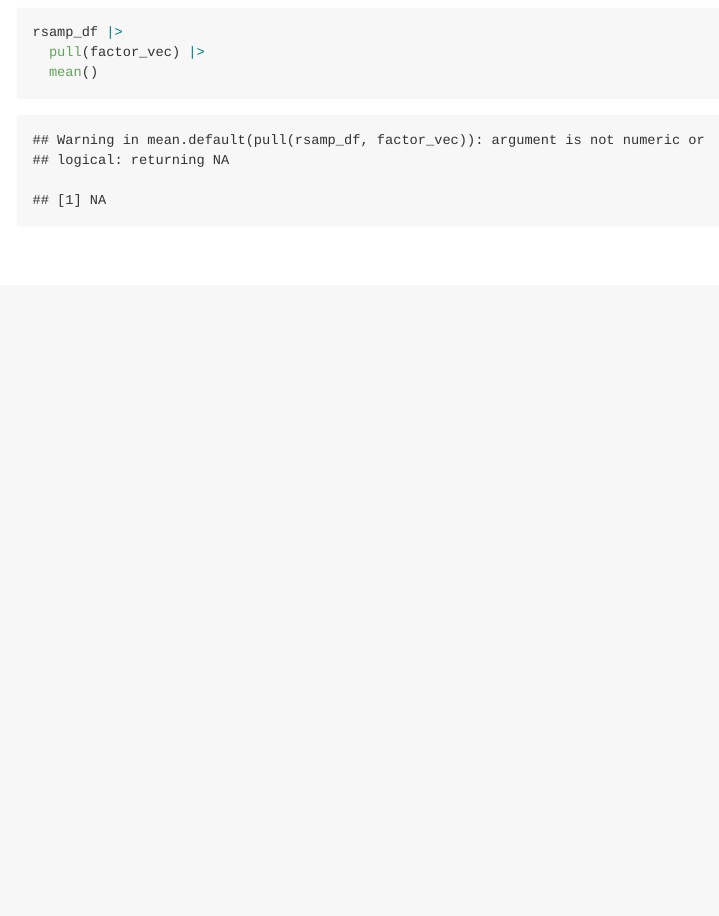
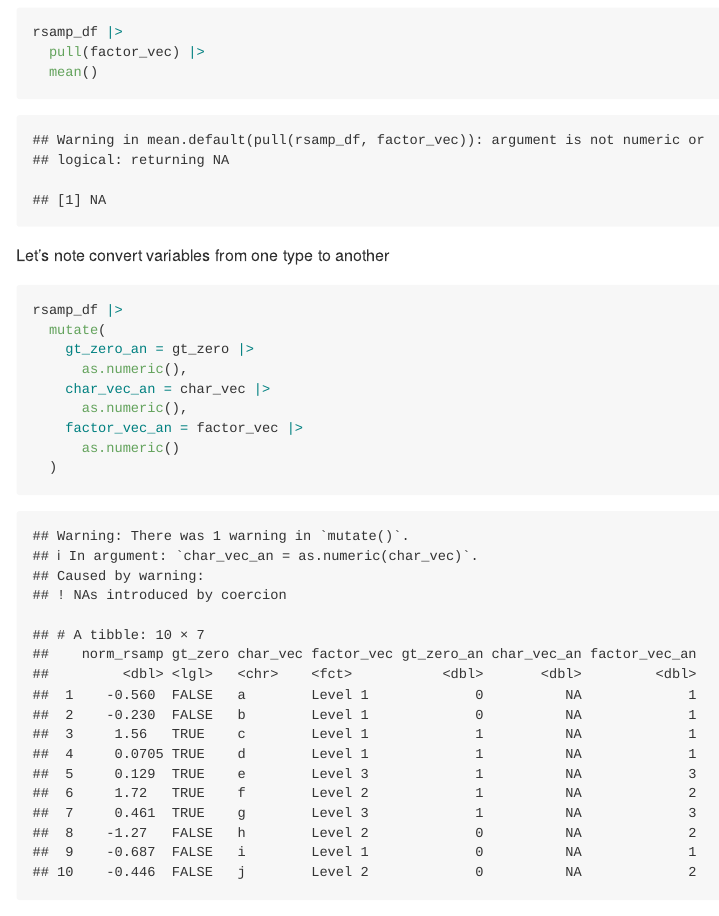
Before and after one commit to sergozoria/p8105_hw1_smo2147, an R Markdown document (p8105_hw1_smo2147.Rmd): the page in a window 1100 px wide, from 3320 px down. Rendered offline with R 4.5, knitr and Pandoc, with nearby package versions; some code elsewhere in the file could not run offline.

Commit message:
Working on converting vectors

````diff
--- a/p8105_hw1_smo2147.Rmd
+++ b/p8105_hw1_smo2147.Rmd
@@ -114,3 +114,17 @@ rsamp_df |>
   pull(factor_vec) |>
   mean()
 ```
+
+Let's note convert variables from one type to another
+
+```{r}
+rsamp_df |>
+  mutate(
+    gt_zero_an = gt_zero |>
+      as.numeric(),
+    char_vec_an = char_vec |>
+      as.numeric(),
+    factor_vec_an = factor_vec |>
+      as.numeric()
+  )
+```
````
